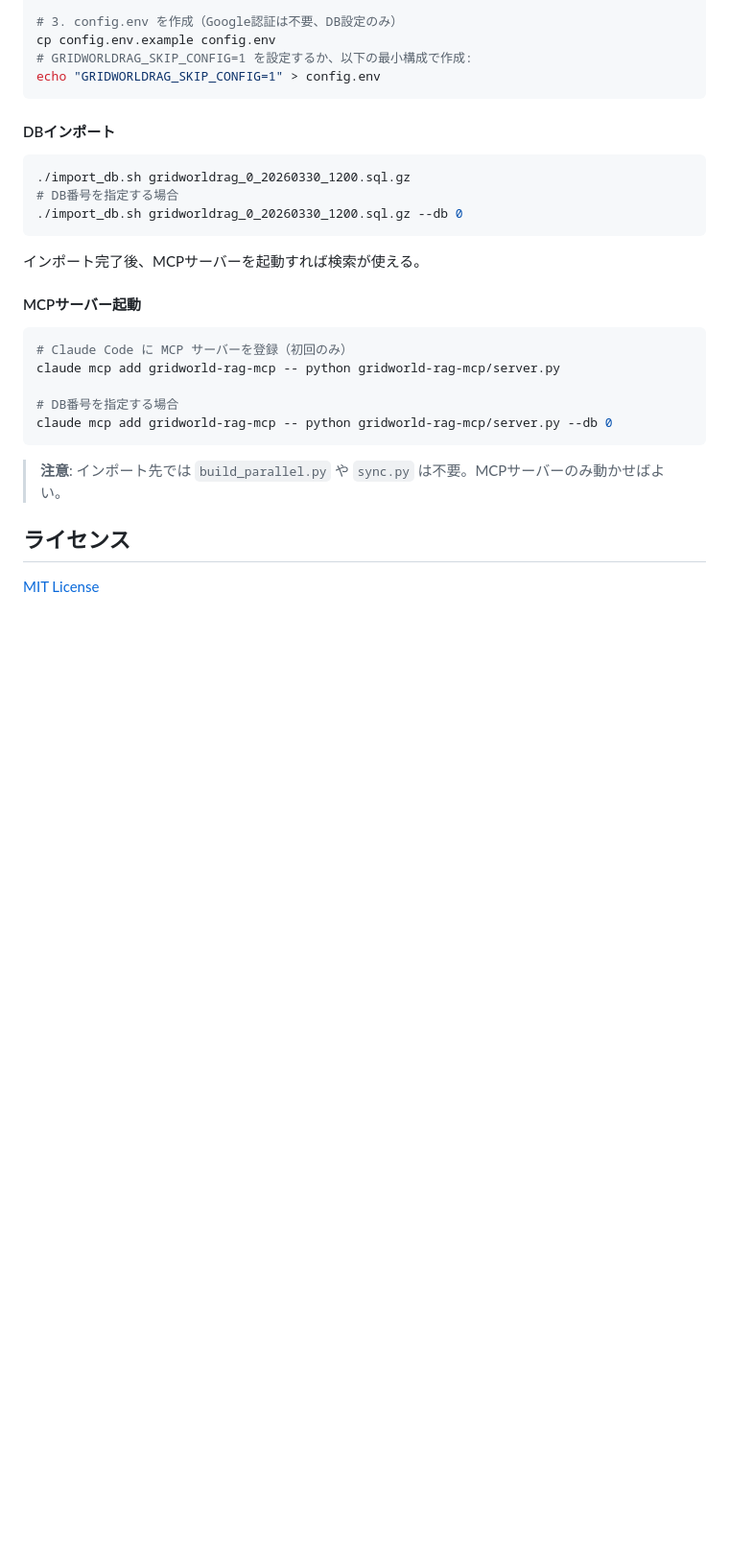
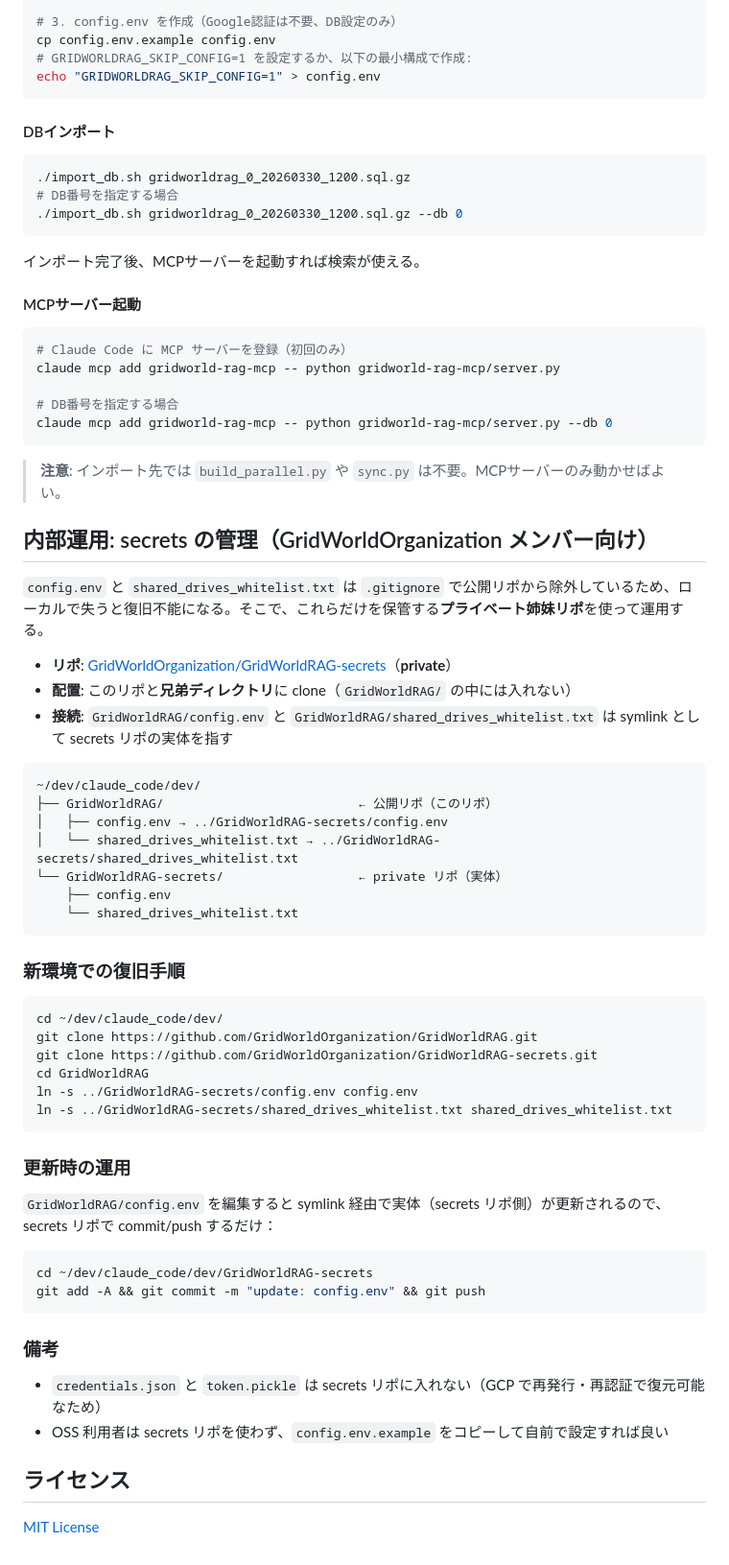
Before and after one commit to GridWorldOrganization/GridWorldRAG, a Markdown page: README.md, the part around the change. Shown at 96% size. Rendered like a GitHub page; blank space fills up the shorter version.

Commit message:
docs: document GridWorldRAG-secrets sibling repo workflow
Co-Authored-By: Claude Opus 4.6 (1M context) <noreply@anthropic.com>

````diff
--- a/README.md
+++ b/README.md
@@ -342,6 +342,49 @@ claude mcp add gridworld-rag-mcp -- python gridworld-rag-mcp/server.py --db 0
 
 > **注意**: インポート先では `build_parallel.py` や `sync.py` は不要。MCPサーバーのみ動かせばよい。
 
+## 内部運用: secrets の管理（GridWorldOrganization メンバー向け）
+
+`config.env` と `shared_drives_whitelist.txt` は `.gitignore` で公開リポから除外しているため、ローカルで失うと復旧不能になる。そこで、これらだけを保管する**プライベート姉妹リポ**を使って運用する。
+
+- **リポ**: [GridWorldOrganization/GridWorldRAG-secrets](https://github.com/GridWorldOrganization/GridWorldRAG-secrets)（**private**）
+- **配置**: このリポと**兄弟ディレクトリ**に clone（`GridWorldRAG/` の中には入れない）
+- **接続**: `GridWorldRAG/config.env` と `GridWorldRAG/shared_drives_whitelist.txt` は symlink として secrets リポの実体を指す
+
+```
+~/dev/claude_code/dev/
+├── GridWorldRAG/                          ← 公開リポ（このリポ）
+│   ├── config.env → ../GridWorldRAG-secrets/config.env
+│   └── shared_drives_whitelist.txt → ../GridWorldRAG-secrets/shared_drives_whitelist.txt
+└── GridWorldRAG-secrets/                  ← private リポ（実体）
+    ├── config.env
+    └── shared_drives_whitelist.txt
+```
+
+### 新環境での復旧手順
+
+```bash
+cd ~/dev/claude_code/dev/
+git clone https://github.com/GridWorldOrganization/GridWorldRAG.git
+git clone https://github.com/GridWorldOrganization/GridWorldRAG-secrets.git
+cd GridWorldRAG
+ln -s ../GridWorldRAG-secrets/config.env config.env
+ln -s ../GridWorldRAG-secrets/shared_drives_whitelist.txt shared_drives_whitelist.txt
+```
+
+### 更新時の運用
+
+`GridWorldRAG/config.env` を編集すると symlink 経由で実体（secrets リポ側）が更新されるので、secrets リポで commit/push するだけ：
+
+```bash
+cd ~/dev/claude_code/dev/GridWorldRAG-secrets
+git add -A && git commit -m "update: config.env" && git push
+```
+
+### 備考
+
+- `credentials.json` と `token.pickle` は secrets リポに入れない（GCP で再発行・再認証で復元可能なため）
+- OSS 利用者は secrets リポを使わず、`config.env.example` をコピーして自前で設定すれば良い
+
 ## ライセンス
 
 [MIT License](LICENSE)
````
